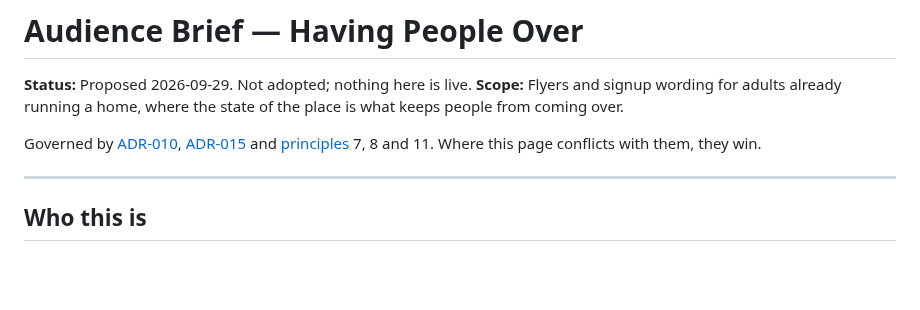
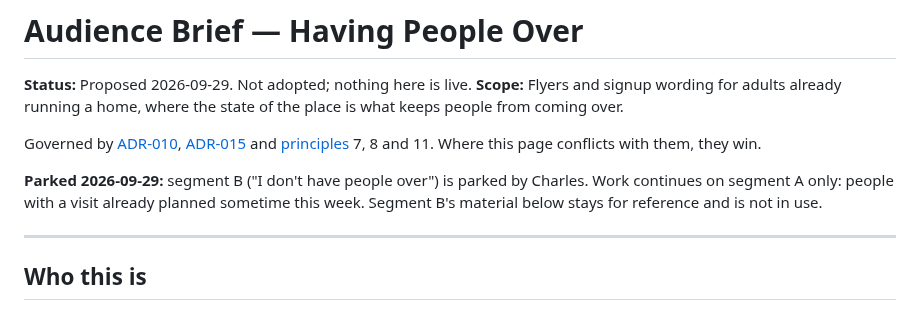
Before and after one commit to cwarloe/mr-life-manager, a Markdown page: docs/business/audience-having-people-over.md, the part around the change. Drawn GitHub-style; blank space fills up the shorter version.

Commit message:
docs(business): park segment B in having-people-over brief

```diff
--- a/docs/business/audience-having-people-over.md
+++ b/docs/business/audience-having-people-over.md
@@ -8,6 +8,11 @@ Governed by [ADR-010](../../planning/decisions.md#adr-010--beachhead-keep-the-au
 [ADR-015](../../planning/decisions.md#adr-015--the-win-comes-before-the-email)
 and [principles](../vision/principles.md) 7, 8 and 11. Where this page
 conflicts with them, they win.
+
+**Parked 2026-09-29:** segment B ("I don't have people over") is parked by
+Charles. Work continues on segment A only: people with a visit already
+planned sometime this week. Segment B's material below stays for reference
+and is not in use.
 
 ---
 
```
